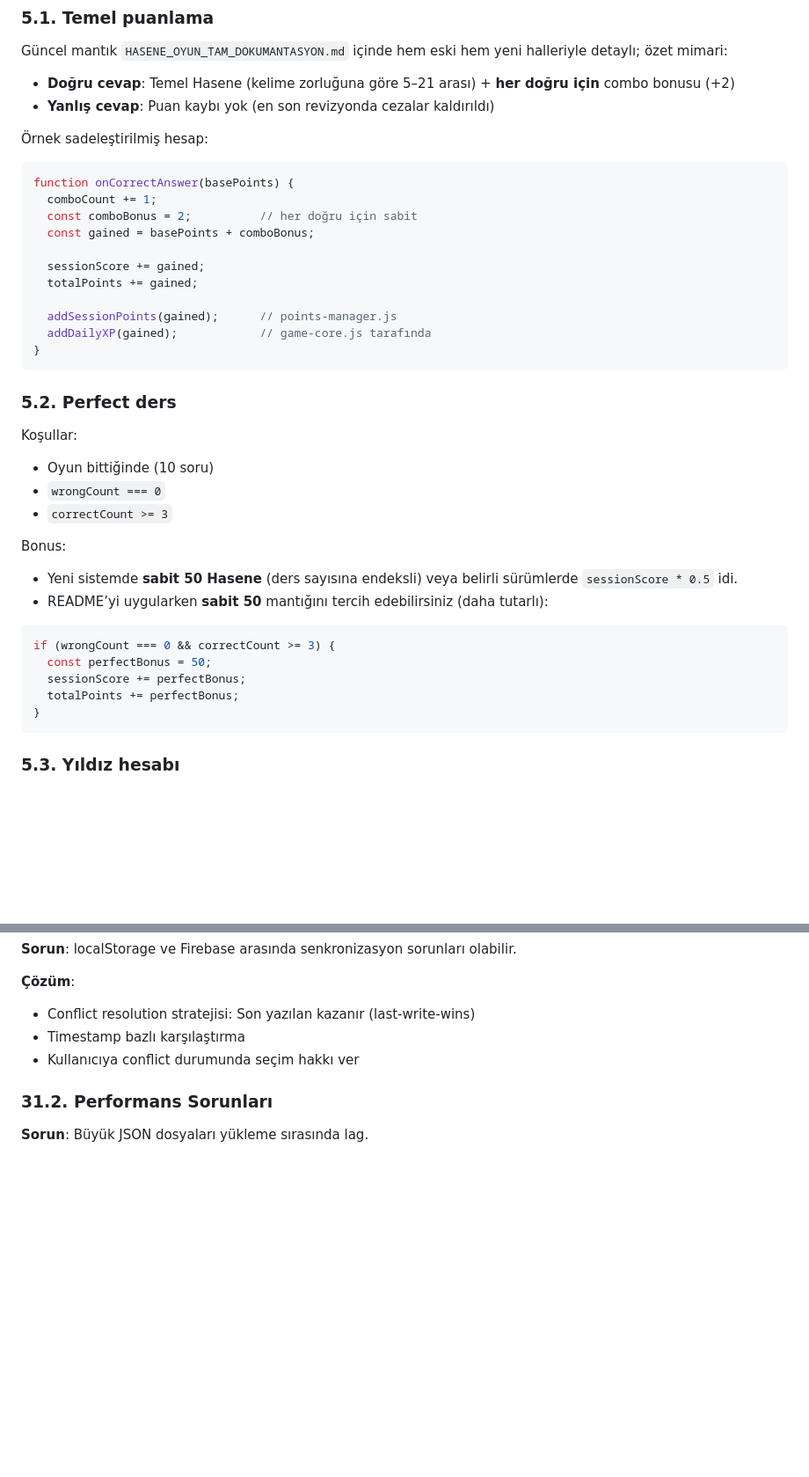
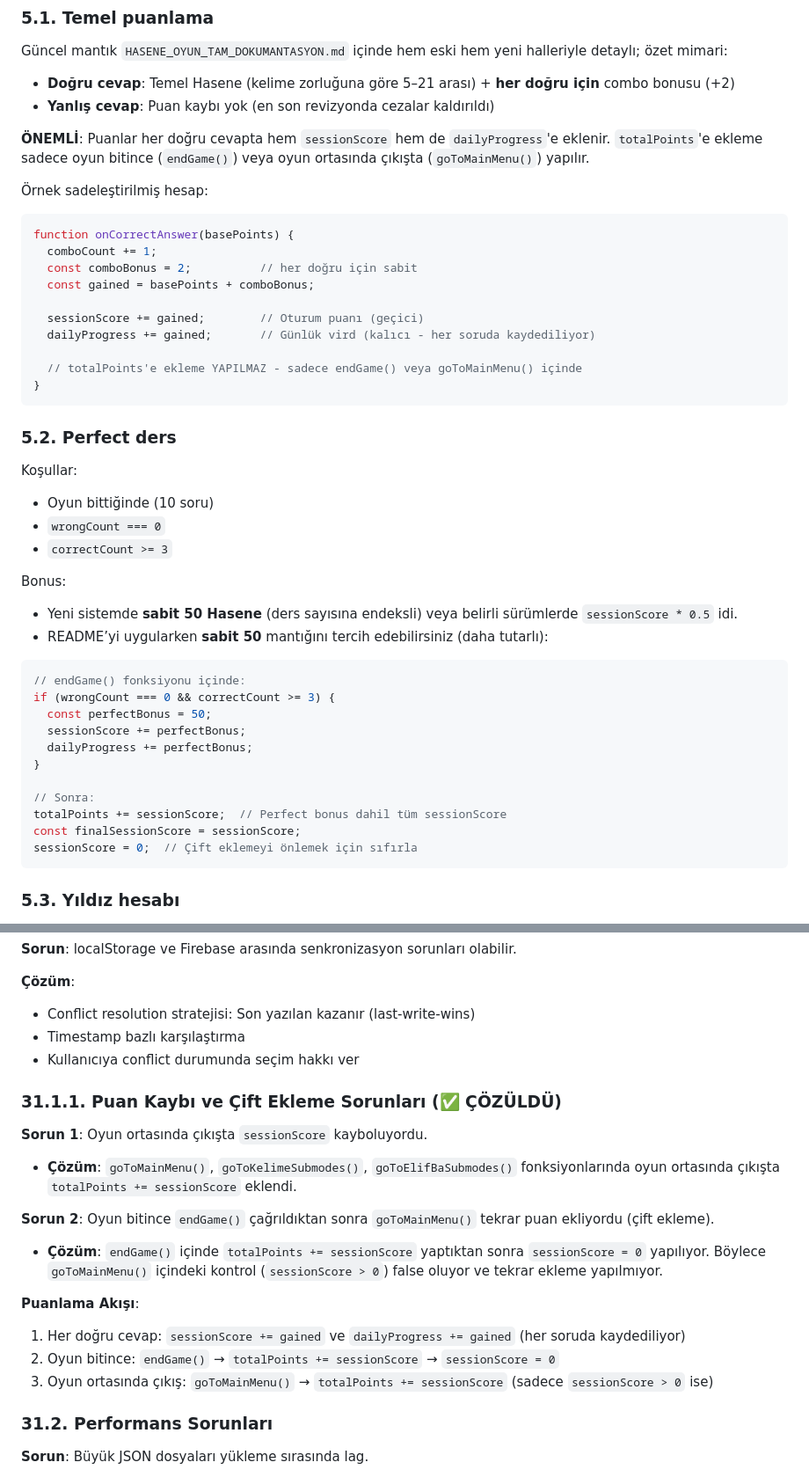
Before and after one commit to YZOKUMUS/YZOKUMUS_PROJE_SON, a Markdown page: README.md, 2 parts joined by grey strips. Shown: that part at 88% size. Drawn GitHub-style; blank space fills up the shorter version.

Commit message:
Update README.md with recent critical fixes - Document point loss fix (mid-game exit) - Document double point counting fix (endGame sessionScore reset) - Document error handling improvements (null checks) - Add Karma game mode to game list - Update error handling status - Add new section for point system fixes

````diff
--- a/README.md
+++ b/README.md
@@ -696,6 +697,8 @@ Güncel mantık `HASENE_OYUN_TAM_DOKUMANTASYON.md` içinde hem eski hem yeni hal
 - **Doğru cevap**: Temel Hasene (kelime zorluğuna göre 5–21 arası) + **her doğru için** combo bonusu (+2)
 - **Yanlış cevap**: Puan kaybı yok (en son revizyonda cezalar kaldırıldı)
 
+**ÖNEMLİ**: Puanlar her doğru cevapta hem `sessionScore` hem de `dailyProgress`'e eklenir. `totalPoints`'e ekleme sadece oyun bitince (`endGame()`) veya oyun ortasında çıkışta (`goToMainMenu()`) yapılır.
+
 Örnek sadeleştirilmiş hesap:
 
 ```js
@@ -704,11 +707,10 @@ function onCorrectAnswer(basePoints) {
   const comboBonus = 2;          // her doğru için sabit
   const gained = basePoints + comboBonus;
 
-  sessionScore += gained;
-  totalPoints += gained;
-
-  addSessionPoints(gained);      // points-manager.js
-  addDailyXP(gained);            // game-core.js tarafında
+  sessionScore += gained;        // Oturum puanı (geçici)
+  dailyProgress += gained;       // Günlük vird (kalıcı - her soruda kaydediliyor)
+
+  // totalPoints'e ekleme YAPILMAZ - sadece endGame() veya goToMainMenu() içinde
 }
 ```
 
@@ -725,11 +727,17 @@ Bonus:
 - README’yi uygularken **sabit 50** mantığını tercih edebilirsiniz (daha tutarlı):
 
 ```js
+// endGame() fonksiyonu içinde:
 if (wrongCount === 0 && correctCount >= 3) {
   const perfectBonus = 50;
   sessionScore += perfectBonus;
-  totalPoints += perfectBonus;
+  dailyProgress += perfectBonus;
 }
+
+// Sonra:
+totalPoints += sessionScore;  // Perfect bonus dahil tüm sessionScore
+const finalSessionScore = sessionScore;
+sessionScore = 0;  // Çift eklemeyi önlemek için sıfırla
 ```
 
 ### 5.3. Yıldız hesabı
@@ -3434,6 +3442,19 @@ Bu README'yi takip ederek oyunu yeniden yazmak için **kontrol listesi**:
 - Timestamp bazlı karşılaştırma
 - Kullanıcıya conflict durumunda seçim hakkı ver
 
+### 31.1.1. Puan Kaybı ve Çift Ekleme Sorunları (✅ ÇÖZÜLDÜ)
+
+**Sorun 1**: Oyun ortasında çıkışta `sessionScore` kayboluyordu.
+- **Çözüm**: `goToMainMenu()`, `goToKelimeSubmodes()`, `goToElifBaSubmodes()` fonksiyonlarında oyun ortasında çıkışta `totalPoints += sessionScore` eklendi.
+
+**Sorun 2**: Oyun bitince `endGame()` çağrıldıktan sonra `goToMainMenu()` tekrar puan ekliyordu (çift ekleme).
+- **Çözüm**: `endGame()` içinde `totalPoints += sessionScore` yaptıktan sonra `sessionScore = 0` yapılıyor. Böylece `goToMainMenu()` içindeki kontrol (`sessionScore > 0`) false oluyor ve tekrar ekleme yapılmıyor.
+
+**Puanlama Akışı**:
+1. Her doğru cevap: `sessionScore += gained` ve `dailyProgress += gained` (her soruda kaydediliyor)
+2. Oyun bitince: `endGame()` → `totalPoints += sessionScore` → `sessionScore = 0`
+3. Oyun ortasında çıkış: `goToMainMenu()` → `totalPoints += sessionScore` (sadece `sessionScore > 0` ise)
+
 ### 31.2. Performans Sorunları
 
 **Sorun**: Büyük JSON dosyaları yükleme sırasında lag.
````
Also changed, not shown: other parts of README.md (+3 -2 lines).
